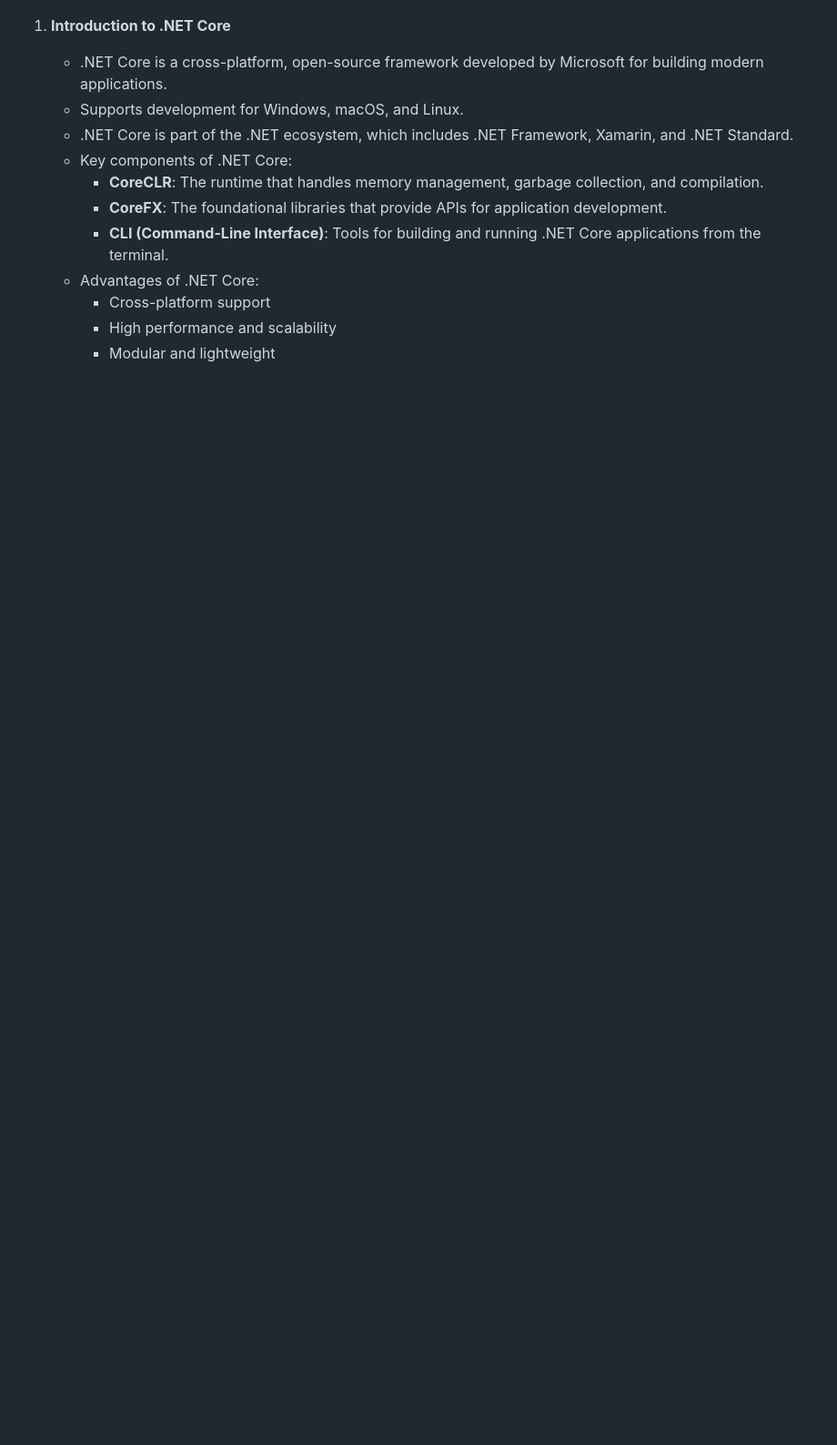
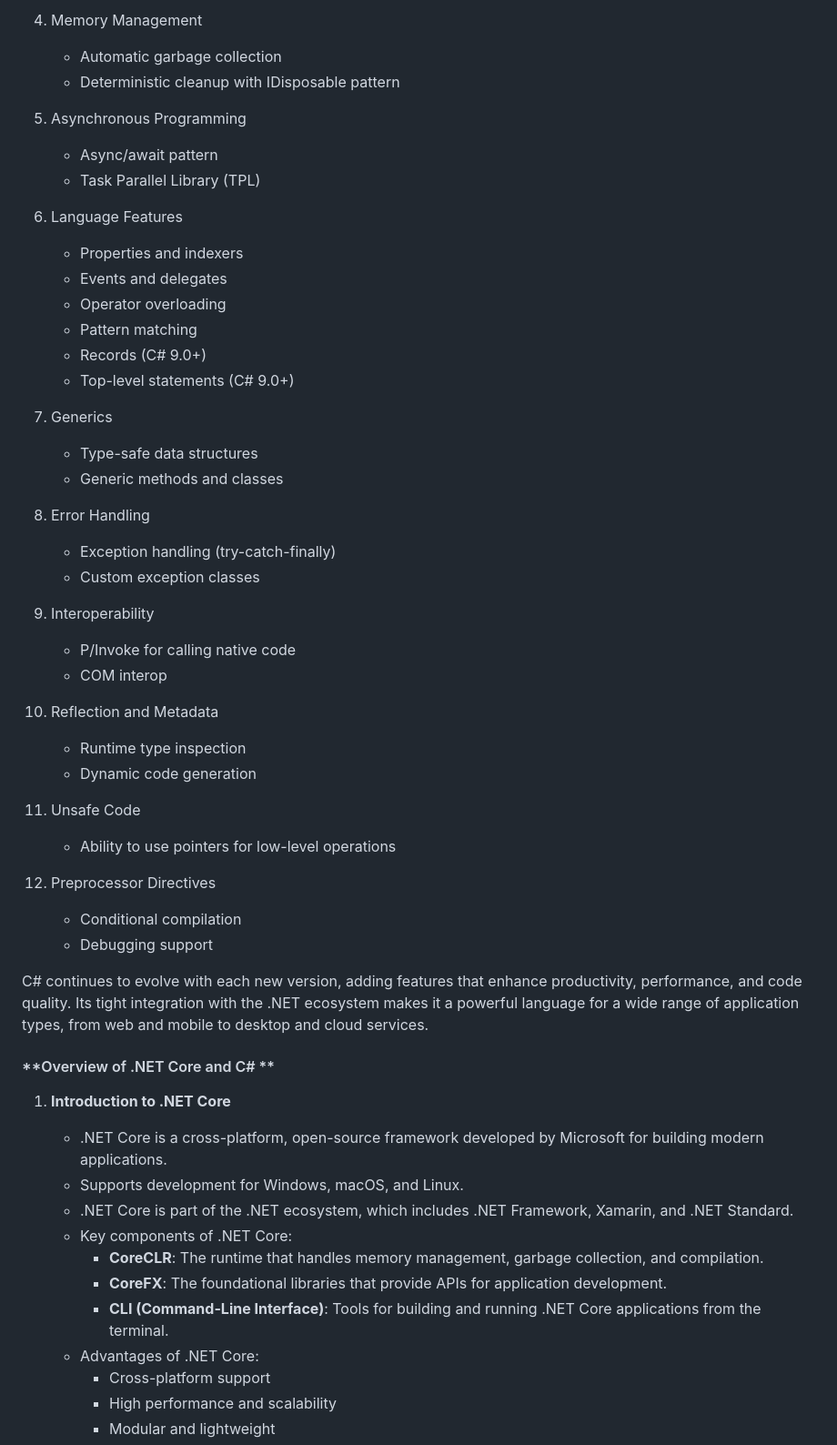
Before and after one commit to ryzam/net.core-coaching, a Markdown page: syllabus/2-Introduction.md, the part around the change printed below. Shown: that part at 91% size. Rendered like a GitHub page; blank space fills up the shorter version.

```diff
--- a/syllabus/2-Introduction.md
+++ b/syllabus/2-Introduction.md
@@ -8,3 +70,45 @@ Here’s a detailed breakdown of the topic: **Introduction to C# and .NET Core**
+4. Memory Management
+   - Automatic garbage collection
+   - Deterministic cleanup with IDisposable pattern
+
+5. Asynchronous Programming
+   - Async/await pattern
+   - Task Parallel Library (TPL)
+
+6. Language Features
+   - Properties and indexers
+   - Events and delegates
+   - Operator overloading
+   - Pattern matching
+   - Records (C# 9.0+)
+   - Top-level statements (C# 9.0+)
+
+7. Generics
+   - Type-safe data structures
+   - Generic methods and classes
+
+8. Error Handling
+   - Exception handling (try-catch-finally)
+   - Custom exception classes
+
+9. Interoperability
+   - P/Invoke for calling native code
+   - COM interop
+
+10. Reflection and Metadata
+    - Runtime type inspection
+    - Dynamic code generation
+
+11. Unsafe Code
+    - Ability to use pointers for low-level operations
+
+12. Preprocessor Directives
+    - Conditional compilation
+    - Debugging support
+
+C# continues to evolve with each new version, adding features that enhance productivity, performance, and code quality. Its tight integration with the .NET ecosystem makes it a powerful language for a wide range of application types, from web and mobile to desktop and cloud services.
+
+#### **Overview of .NET Core and C# **
 
 1. **Introduction to .NET Core**
    - .NET Core is a cross-platform, open-source framework developed by Microsoft for building modern applications.
```
Also changed, not shown: other parts of syllabus/2-Introduction.md (+64 -2 lines).
